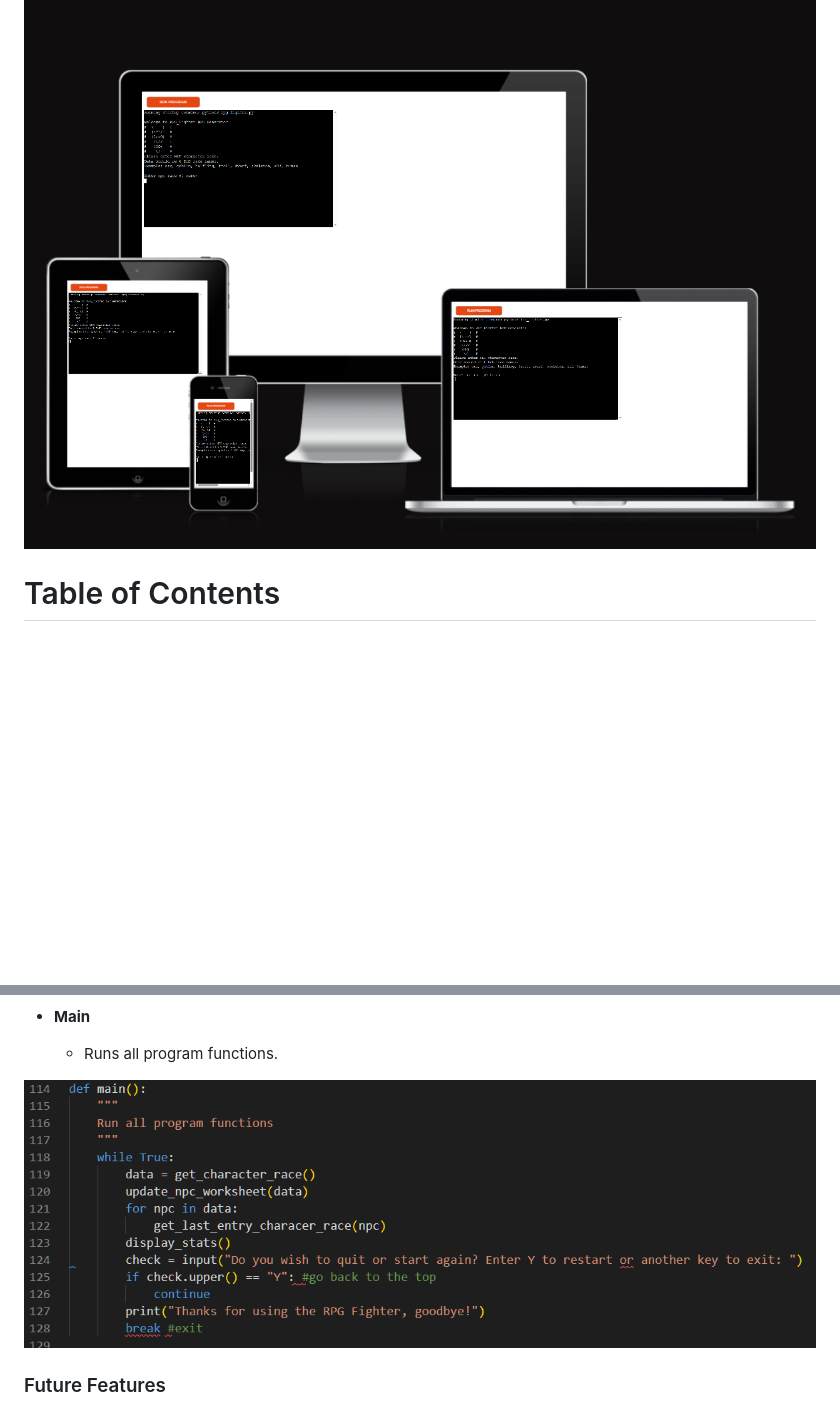
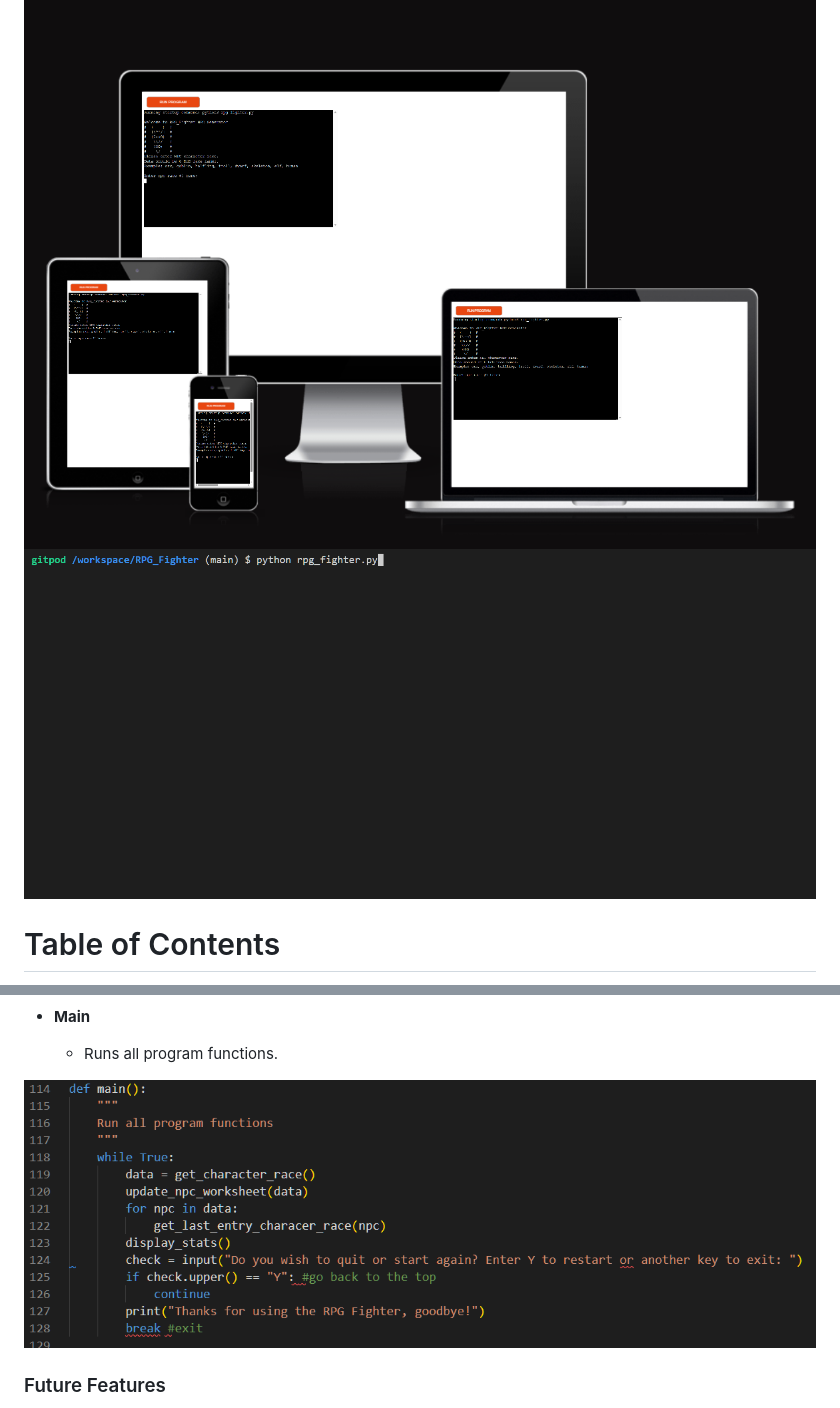
Before and after one commit to tadhgnolan/RPG_Fighter, a Markdown page: README.md, 2 parts joined by grey strips. GitHub-like rendering; blank space fills up the shorter version.

```diff
--- a/README.md
+++ b/README.md
@@ -1,7 +1,7 @@
 # RPG FIGHTER
 
 ![Device Mockup Image](https://github.com/tadhgnolan/RPG_Fighter/blob/main/documentation/images/mockup.png)
-
+![RPG Fighter live example](https://github.com/tadhgnolan/RPG_Fighter/blob/main/documentation/images/demo.gif)
 # Table of Contents
 1. [Intro](#intro)
 2. [Technologies](#technologies)
@@ -69,7 +70,7 @@ RPG Fighter is a app for tabletop roleplaying game Dungeon Masters or players th
 
     - Runs all program functions.
 
-![screenshot](documentation/images/feature06.png)
+![screenshot](https://github.com/tadhgnolan/RPG_Fighter/blob/main/documentation/images/feature06.png)
 
 ### Future Features
 
```
Also changed, not shown: other parts of README.md (+10 -9 lines).
